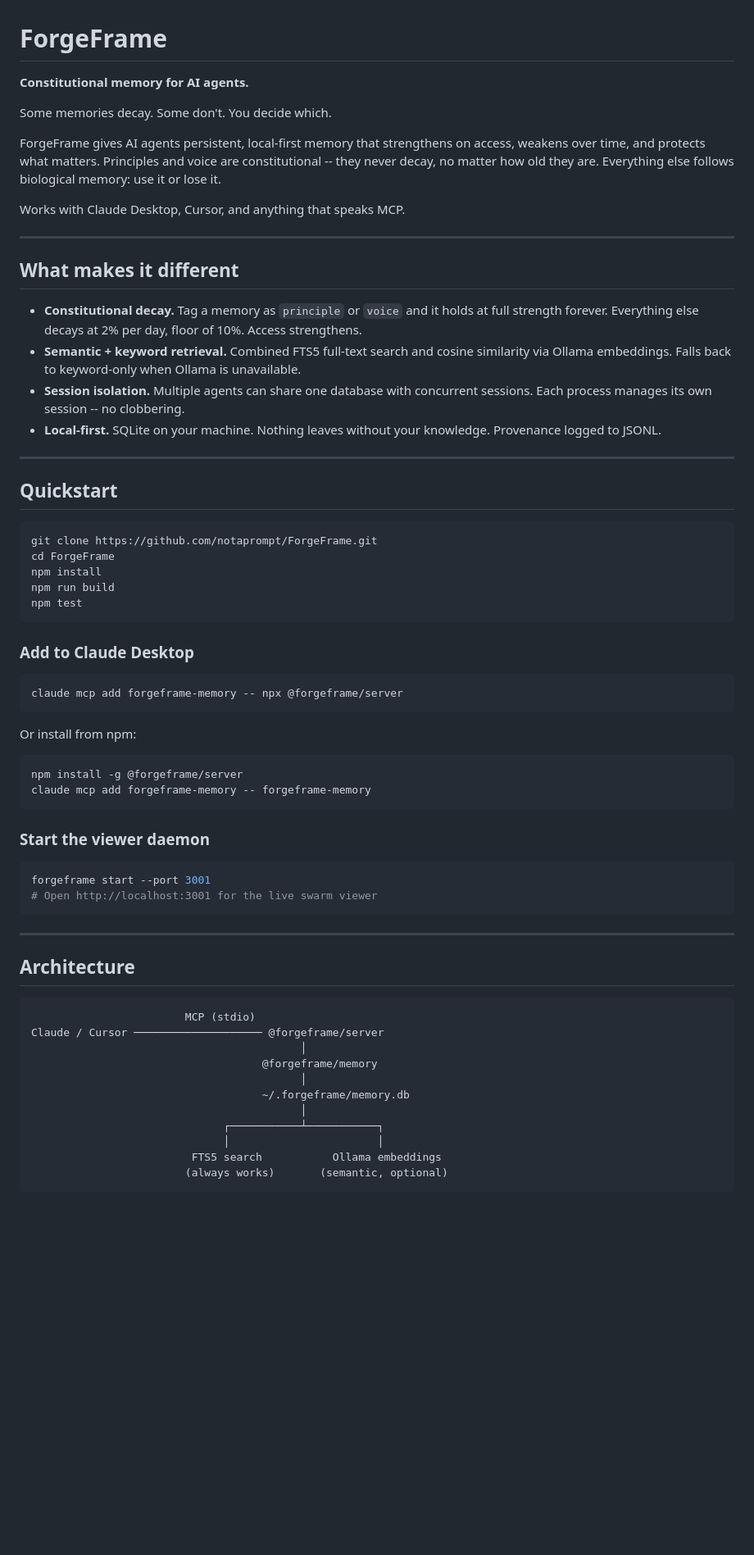
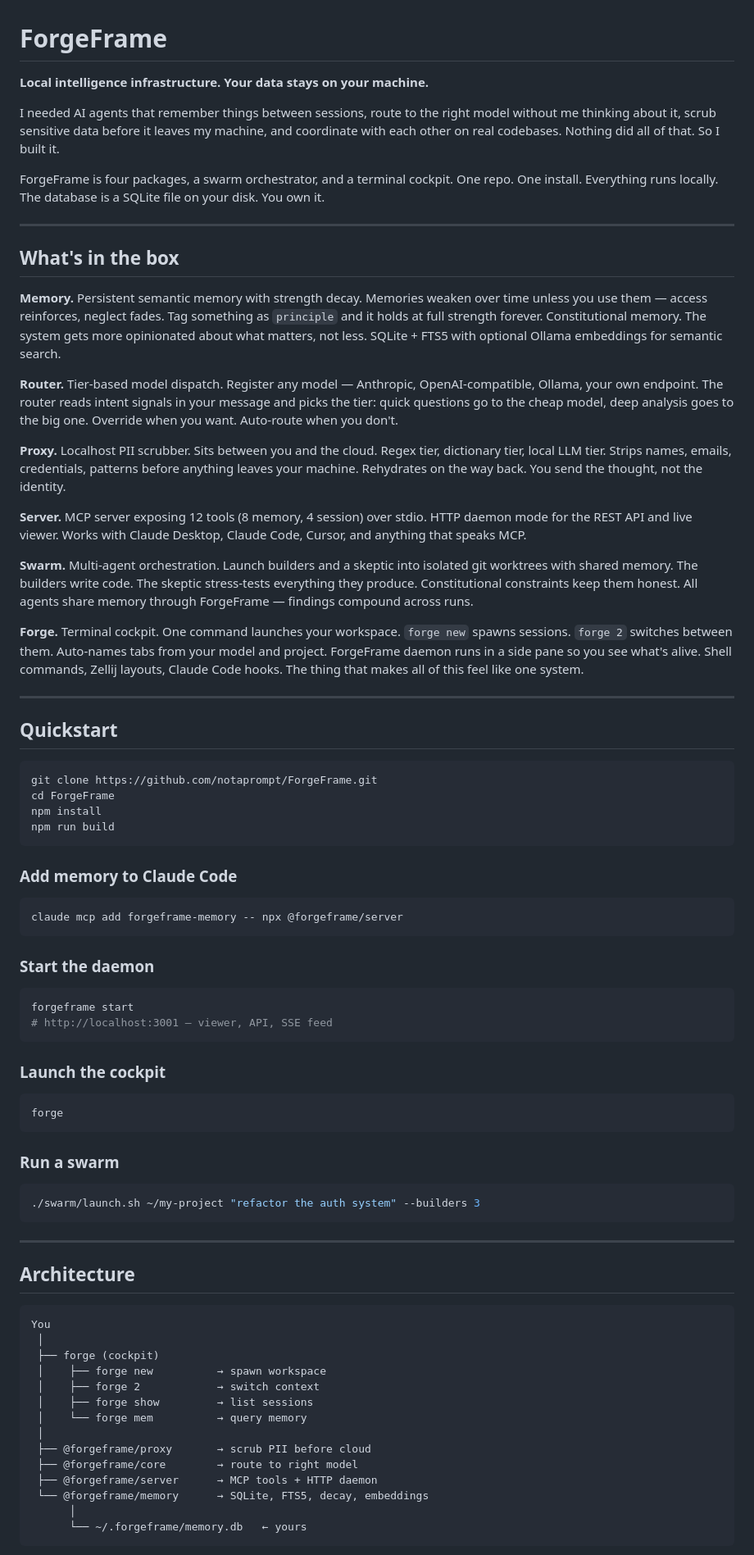
Before and after one commit to notaprompt/ForgeFrame, a Markdown page: README.md, the part around one of its changes. Shown at 82% size. Drawn GitHub-style; blank space fills up the shorter version.

````diff
--- a/README.md
+++ b/README.md
@@ -1,21 +1,26 @@
 # ForgeFrame
 
-**Constitutional memory for AI agents.**
+**Local intelligence infrastructure. Your data stays on your machine.**
 
-Some memories decay. Some don't. You decide which.
+I needed AI agents that remember things between sessions, route to the right model without me thinking about it, scrub sensitive data before it leaves my machine, and coordinate with each other on real codebases. Nothing did all of that. So I built it.
 
-ForgeFrame gives AI agents persistent, local-first memory that strengthens on access, weakens over time, and protects what matters. Principles and voice are constitutional -- they never decay, no matter how old they are. Everything else follows biological memory: use it or lose it.
-
-Works with Claude Desktop, Cursor, and anything that speaks MCP.
+ForgeFrame is four packages, a swarm orchestrator, and a terminal cockpit. One repo. One install. Everything runs locally. The database is a SQLite file on your disk. You own it.
 
 ---
 
-## What makes it different
+## What's in the box
 
-- **Constitutional decay.** Tag a memory as `principle` or `voice` and it holds at full strength forever. Everything else decays at 2% per day, floor of 10%. Access strengthens.
-- **Semantic + keyword retrieval.** Combined FTS5 full-text search and cosine similarity via Ollama embeddings. Falls back to keyword-only when Ollama is unavailable.
-- **Session isolation.** Multiple agents can share one database with concurrent sessions. Each process manages its own session -- no clobbering.
-- **Local-first.** SQLite on your machine. Nothing leaves without your knowledge. Provenance logged to JSONL.
+**Memory.** Persistent semantic memory with strength decay. Memories weaken over time unless you use them — access reinforces, neglect fades. Tag something as `principle` and it holds at full strength forever. Constitutional memory. The system gets more opinionated about what matters, not less. SQLite + FTS5 with optional Ollama embeddings for semantic search.
+
+**Router.** Tier-based model dispatch. Register any model — Anthropic, OpenAI-compatible, Ollama, your own endpoint. The router reads intent signals in your message and picks the tier: quick questions go to the cheap model, deep analysis goes to the big one. Override when you want. Auto-route when you don't.
+
+**Proxy.** Localhost PII scrubber. Sits between you and the cloud. Regex tier, dictionary tier, local LLM tier. Strips names, emails, credentials, patterns before anything leaves your machine. Rehydrates on the way back. You send the thought, not the identity.
+
+**Server.** MCP server exposing 12 tools (8 memory, 4 session) over stdio. HTTP daemon mode for the REST API and live viewer. Works with Claude Desktop, Claude Code, Cursor, and anything that speaks MCP.
+
+**Swarm.** Multi-agent orchestration. Launch builders and a skeptic into isolated git worktrees with shared memory. The builders write code. The skeptic stress-tests everything they produce. Constitutional constraints keep them honest. All agents share memory through ForgeFrame — findings compound across runs.
+
+**Forge.** Terminal cockpit. One command launches your workspace. `forge new` spawns sessions. `forge 2` switches between them. Auto-names tabs from your model and project. ForgeFrame daemon runs in a side pane so you see what's alive. Shell commands, Zellij layouts, Claude Code hooks. The thing that makes all of this feel like one system.
 
 ---
 
@@ -26,27 +31,31 @@ git clone https://github.com/notaprompt/ForgeFrame.git
 cd ForgeFrame
 npm install
 npm run build
-npm test
 ```
 
-### Add to Claude Desktop
+### Add memory to Claude Code
 
 ```bash
 claude mcp add forgeframe-memory -- npx @forgeframe/server
 ```
 
-Or install from npm:
+### Start the daemon
 
 ```bash
-npm install -g @forgeframe/server
-claude mcp add forgeframe-memory -- forgeframe-memory
+forgeframe start
+# http://localhost:3001 — viewer, API, SSE feed
 ```
 
-### Start the viewer daemon
+### Launch the cockpit
 
 ```bash
-forgeframe start --port 3001
-# Open http://localhost:3001 for the live swarm viewer
+forge
+```
+
+### Run a swarm
+
+```bash
+./swarm/launch.sh ~/my-project "refactor the auth system" --builders 3
 ```
 
 ---
@@ -54,15 +63,18 @@ forgeframe start --port 3001
 ## Architecture
 
 ```
-                        MCP (stdio)
-Claude / Cursor ──────────────────── @forgeframe/server
-                                          │
-                                    @forgeframe/memory
-                                          │
-                                    ~/.forgeframe/memory.db
-                                          │
-                              ┌───────────┴───────────┐
-                              │                       │
-                         FTS5 search           Ollama embeddings
-                        (always works)       (semantic, optional)
+You
+ │
+ ├── forge (cockpit)
+ │    ├── forge new          → spawn workspace
+ │    ├── forge 2            → switch context
+ │    ├── forge show         → list sessions
+ │    └── forge mem          → query memory
+ │
+ ├── @forgeframe/proxy       → scrub PII before cloud
+ ├── @forgeframe/core        → route to right model
+ ├── @forgeframe/server      → MCP tools + HTTP daemon
+ └── @forgeframe/memory      → SQLite, FTS5, decay, embeddings
+      │
+      └── ~/.forgeframe/memory.db   ← yours
 ```
````
Also changed, not shown: other parts of README.md (+28 -49 lines).
